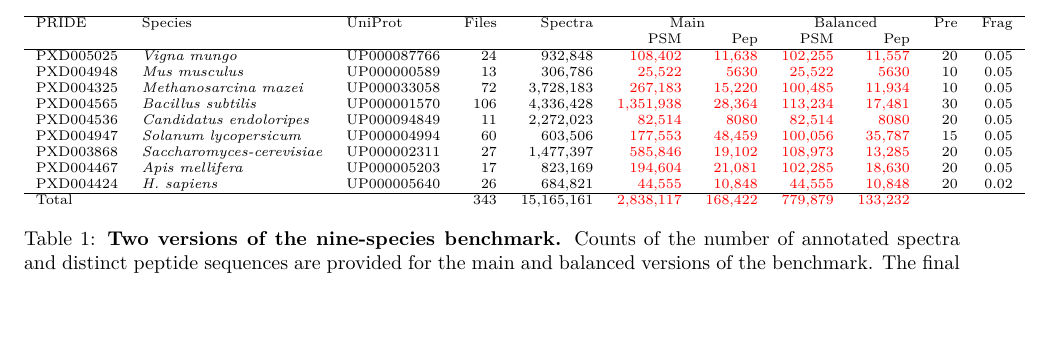
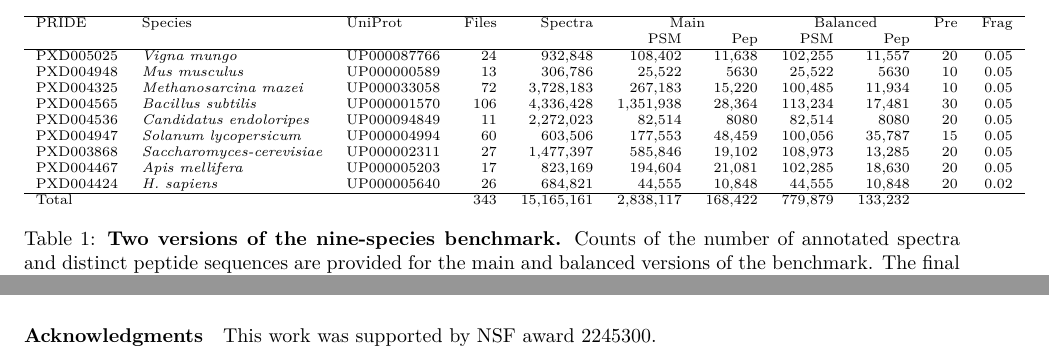
Before and after one commit to Noble-Lab/multi-species-benchmark, a LaTeX paper (doc/nine-species/nine-species.tex): part of page 2 of 6 before the commit and two parts of pages 2 and 5 of 7 after it, the two joined at a grey line, cut so that both start at the same text, the shorter picture padded with empty space. Compiled offline with XeLaTeX.

Commit message:
Move floats to end.  Remove edit macro

```diff
--- a/doc/nine-species/nine-species.tex
+++ b/doc/nine-species/nine-species.tex
@@ -4,8 +4,6 @@
 \usepackage[margin=1in]{geometry} % Set margins.
 \usepackage{xcolor} % Allow colored text.
 \usepackage{url} % Allow URLs.
-
-\newcommand{\edit}[1]{{\color{red}{#1}\color{black}}}
 
 \title{A multi-species benchmark for training and validating mass spectrometry proteomics machine learning models}
 
@@ -116,34 +85,34 @@ PRIDE & Species & UniProt & Files & Spectra &
 & & & & & PSM & Pep  & PSM & Pep  \\
 \hline
 PXD005025 & \textit{Vigna mungo} & UP000087766 & 24 & 932,848 &
-\edit{108,402} & \edit{11,638} & \edit{102,255} & \edit{11,557}
+108,402 & 11,638 & 102,255 & 11,557
 & 20 & 0.05 \\
 PXD004948 & \textit{Mus musculus} & UP000000589 & 13 & 306,786 &
-\edit{25,522} & \edit{5630} & \edit{25,522} & \edit{5630}
+25,522 & 5630 & 25,522 & 5630
 & 10 & 0.05 \\
 PXD004325 & \textit{Methanosarcina mazei} & UP000033058  & 72 & 3,728,183 &
-\edit{267,183} & \edit{15,220} & \edit{100,485} & \edit{11,934}
+267,183 & 15,220 & 100,485 & 11,934
 & 10 & 0.05 \\
 PXD004565 & \textit{Bacillus subtilis} & UP000001570 & 106 & 4,336,428 &
-\edit{1,351,938} & \edit{28,364} & \edit{113,234} & \edit{17,481}
+1,351,938 & 28,364 & 113,234 & 17,481
 & 30 & 0.05 \\
 PXD004536 & \textit{Candidatus endoloripes} & UP000094849 & 11 & 2,272,023 &
-\edit{82,514} & \edit{8080} & \edit{82,514} & \edit{8080}
+82,514 & 8080 & 82,514 & 8080
 & 20 & 0.05 \\
 PXD004947 & \textit{Solanum lycopersicum} & UP000004994 & 60 & 603,506 &
-\edit{177,553} & \edit{48,459} & \edit{100,056} & \edit{35,787}
+177,553 & 48,459 & 100,056 & 35,787
 & 15 & 0.05 \\
 PXD003868 & \textit{Saccharomyces-cerevisiae} & UP000002311 & 27 & 1,477,397 &
-\edit{585,846} & \edit{19,102} & \edit{108,973} & \edit{13,285}
+585,846 & 19,102 & 108,973 & 13,285
 & 20 & 0.05 \\
 PXD004467 & \textit{Apis mellifera} & UP000005203 & 17 & 823,169 &
-\edit{194,604} & \edit{21,081} & \edit{102,285} & \edit{18,630}
+194,604 & 21,081 & 102,285 & 18,630
 & 20 & 0.05 \\
 PXD004424 & \textit{H.\ sapiens} & UP000005640 & 26 & 684,821 &
-\edit{44,555} & \edit{10,848} & \edit{44,555} & \edit{10,848}
+44,555 & 10,848 & 44,555 & 10,848
 & 20 & 0.02 \\
 \hline
-Total & & & 343 & 15,165,161  & \edit{2,838,117} & \edit{168,422} & \edit{779,879} & \edit{133,232} \\
+Total & & & 343 & 15,165,161  & 2,838,117 & 168,422 & 779,879 & 133,232 \\
 \end{tabular}
 \caption{{\bf Two versions of the nine-species benchmark.}
   Counts of the number of annotated spectra and distinct peptide sequences are provided for the main and balanced versions of the benchmark.
@@ -258,3 +212,5 @@ WSN prepared the dataset, performed the validation experiments, and wrote the ma
 \paragraph{Competing Interests}
 The authors declare that they have no competing interests.
 
+\paragraph{Acknowledgments}
+This work was supported by NSF award 2245300.
```
Also changed, not shown: doc/nine-species/nine-species.tex (82 more changed lines).
